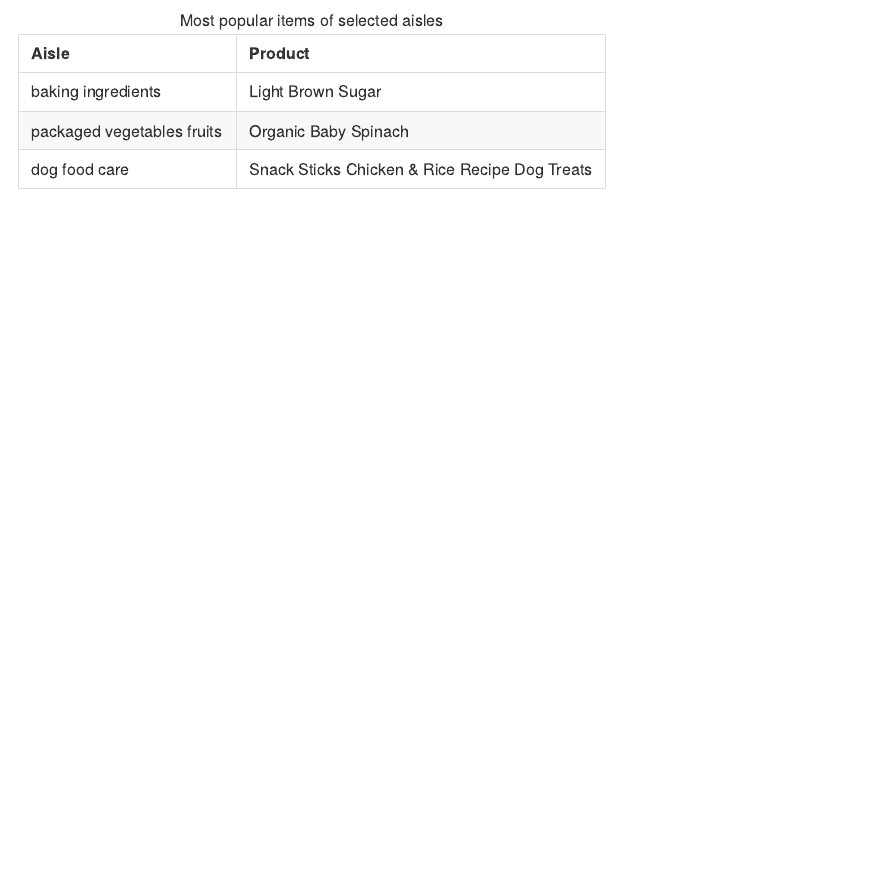
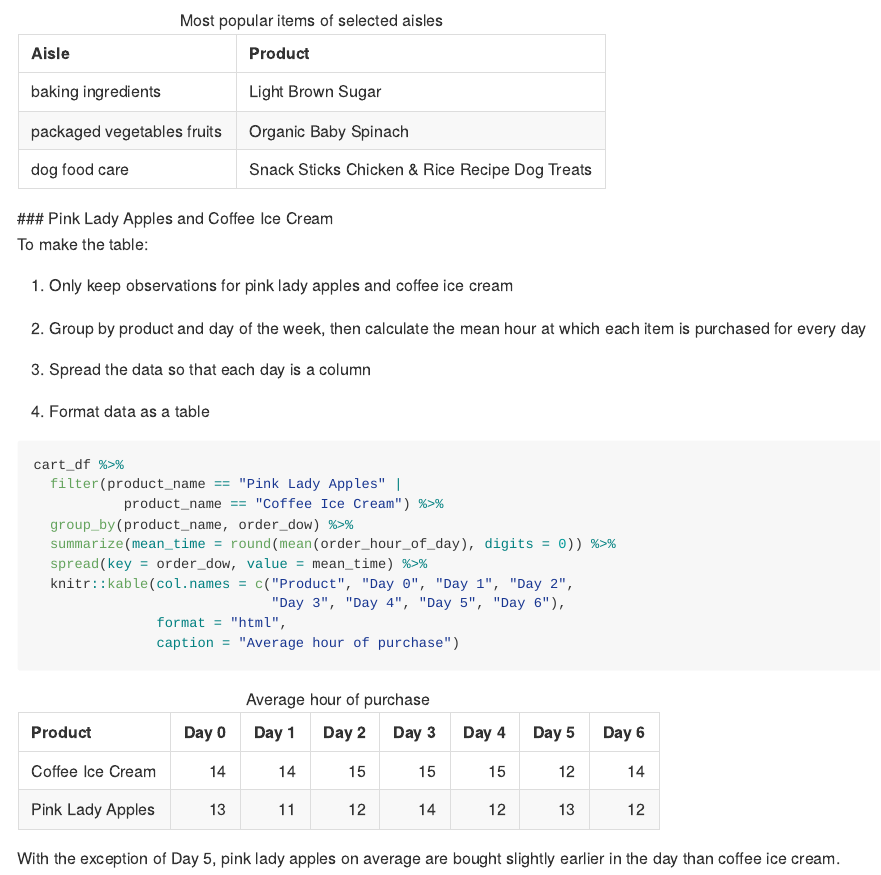
Before and after one commit to fwt2107/p8105_hw3_fwt2107, an R Markdown document (p8105_hw3_fwt2107.Rmd): the page in a window 1100 px wide, from 6480 px down. The pictures show the output file p8105_hw3_fwt2107.md that the author committed with the source, drawn offline in the style of GitHub.

Commit message:
Wrote code block and description for the pink lady apple and coffee ice cream question in Problem 2.

````diff
--- a/p8105_hw3_fwt2107.Rmd
+++ b/p8105_hw3_fwt2107.Rmd
@@ -279,3 +279,31 @@ cart_df %>%
                caption = "Most popular items of selected aisles")
 
 ```
+
+
+### Pink Lady Apples and Coffee Ice Cream
+To make the table:
+
+1. Only keep observations for pink lady apples and coffee ice cream
+
+2. Group by product and day of the week, then calculate the mean hour at which
+each item is purchased for every day
+
+3. Spread the data so that each day is a column
+
+4. Format data as a table
+```{r}
+cart_df %>%
+  filter(product_name == "Pink Lady Apples" |
+           product_name == "Coffee Ice Cream") %>%
+  group_by(product_name, order_dow) %>%
+  summarize(mean_time = round(mean(order_hour_of_day), digits = 0)) %>%
+  spread(key = order_dow, value = mean_time) %>%
+  knitr::kable(col.names = c("Product", "Day 0", "Day 1", "Day 2",
+                             "Day 3", "Day 4", "Day 5", "Day 6"),
+               format = "html",
+               caption = "Average hour of purchase")
+```
+
+With the exception of Day 5, pink lady apples on average are bought slightly
+earlier in the day than coffee ice cream.
````
Also changed, not shown: p8105_hw3_fwt2107.md.
